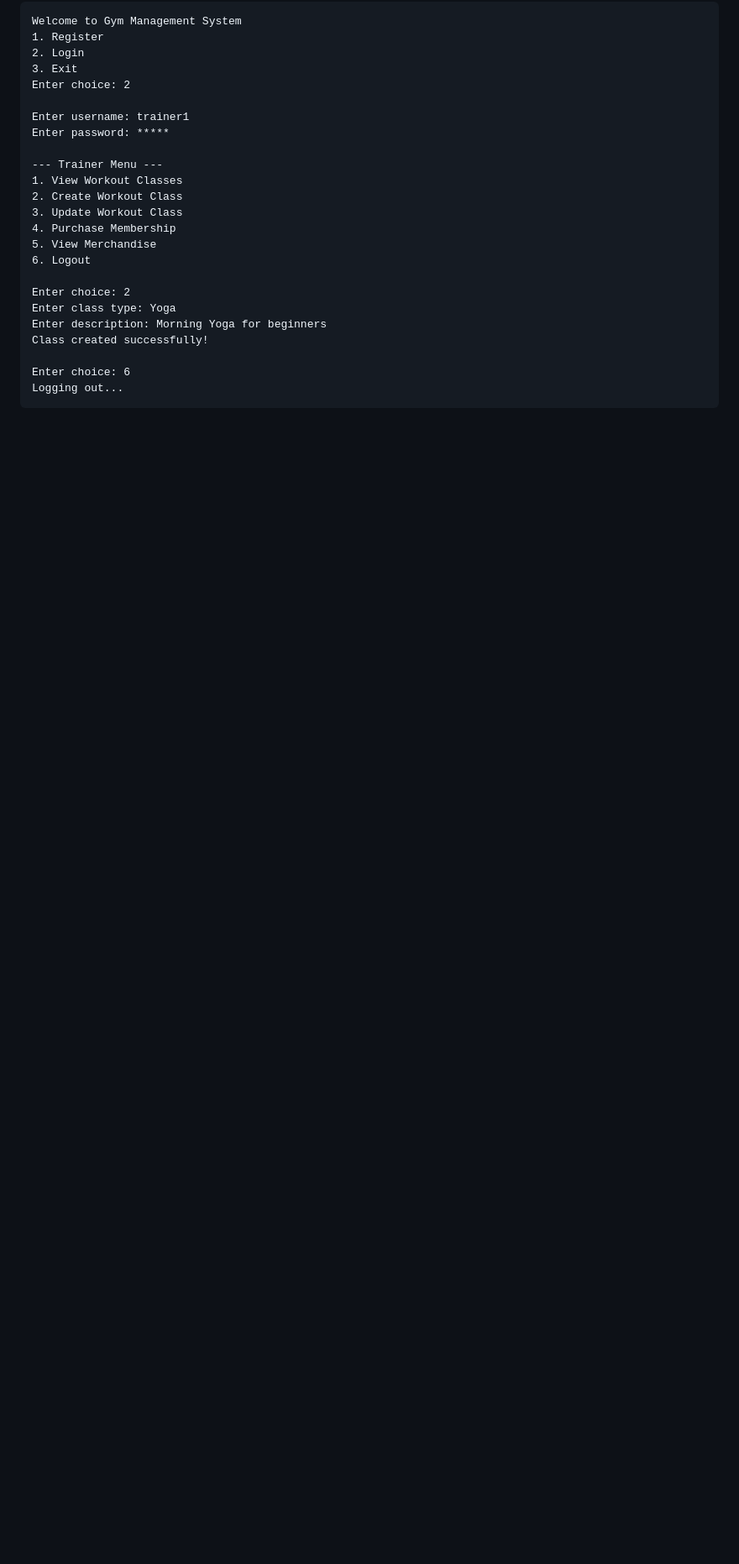
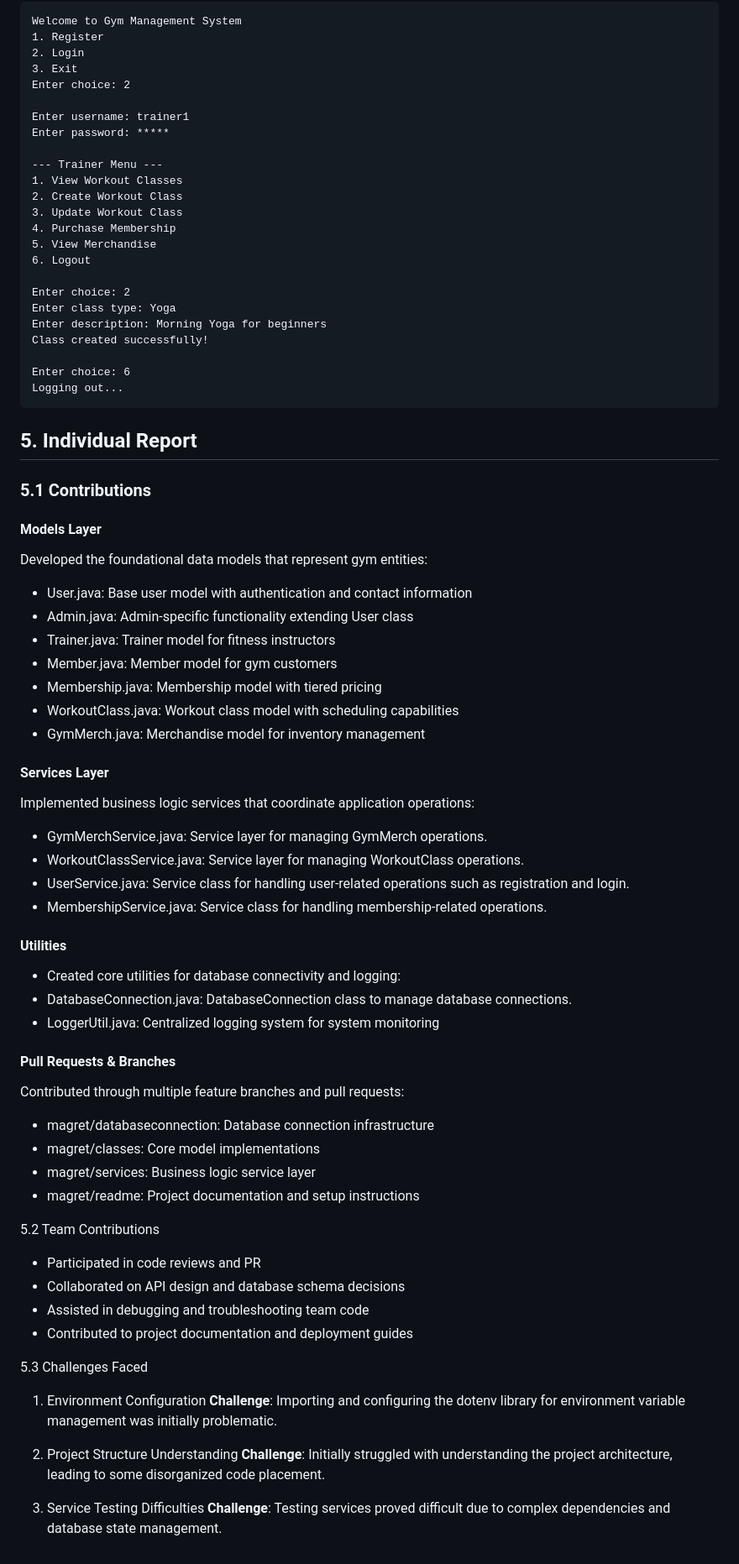
Before and after one commit to CactusTournament/JavaFinalWinter2025, a Markdown page: README.md, the part around the change. Shown: that part at 84% size. Rendered like a GitHub page; blank space fills up the shorter version.

Commit message:
Added my contribution section to README

````diff
--- a/README.md
+++ b/README.md
@@ -1151,3 +1151,53 @@ Class created successfully!
 Enter choice: 6
 Logging out...
 ```
+
+
+
+## 5. Individual Report
+### 5.1 Contributions
+#### Models Layer
+Developed the foundational data models that represent gym entities:
+- User.java: Base user model with authentication and contact information
+- Admin.java: Admin-specific functionality extending User class
+- Trainer.java: Trainer model for fitness instructors
+- Member.java: Member model for gym customers
+- Membership.java: Membership model with tiered pricing
+- WorkoutClass.java: Workout class model with scheduling capabilities
+- GymMerch.java: Merchandise model for inventory management
+
+#### Services Layer
+Implemented business logic services that coordinate application operations:
+- GymMerchService.java: Service layer for managing GymMerch operations.
+- WorkoutClassService.java: Service layer for managing WorkoutClass operations.
+- UserService.java: Service class for handling user-related operations such as registration and login.
+- MembershipService.java: Service class for handling membership-related operations.
+
+
+#### Utilities
+- Created core utilities for database connectivity and logging:
+- DatabaseConnection.java: DatabaseConnection class to manage database connections.
+- LoggerUtil.java: Centralized logging system for system monitoring
+
+#### Pull Requests & Branches
+Contributed through multiple feature branches and pull requests:
+- magret/databaseconnection: Database connection infrastructure
+- magret/classes: Core model implementations
+- magret/services: Business logic service layer
+- magret/readme: Project documentation and setup instructions
+
+5.2 Team Contributions
+- Participated in code reviews and PR
+- Collaborated on API design and database schema decisions
+- Assisted in debugging and troubleshooting team code
+- Contributed to project documentation and deployment guides
+
+5.3 Challenges Faced
+1. Environment Configuration
+**Challenge**: Importing and configuring the dotenv library for environment variable management was initially problematic.
+
+2. Project Structure Understanding
+**Challenge**: Initially struggled with understanding the project architecture, leading to some disorganized code placement.
+
+3. Service Testing Difficulties
+**Challenge**: Testing services proved difficult due to complex dependencies and database state management.
````
